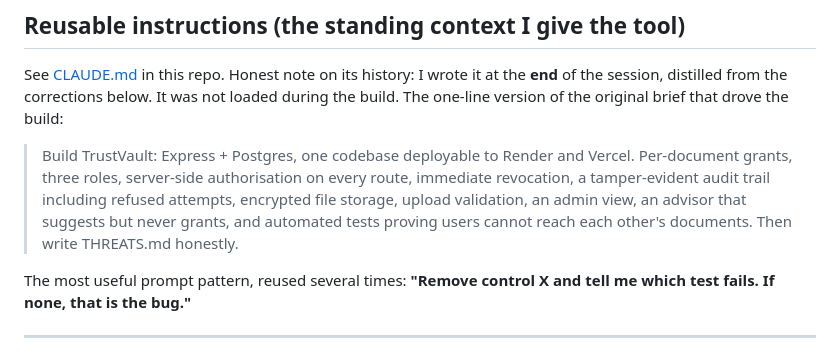
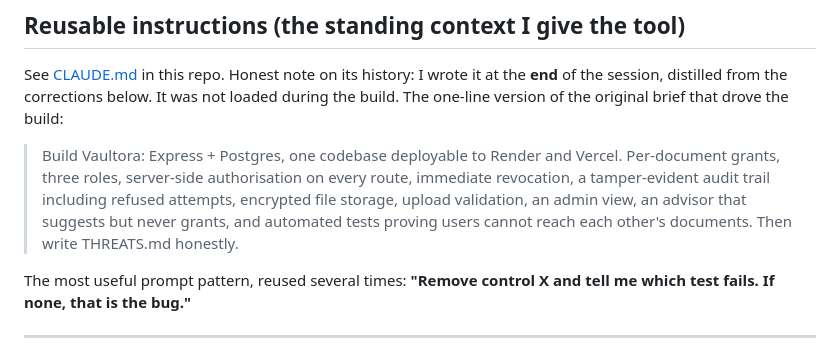
Before and after one commit to arun080506/TrustValut, a Markdown page: PROMPTS.md, the part around the change. Drawn GitHub-style.

Commit message:
Change project name from TrustVault to Vaultora
Updated project prompt from 'TrustVault' to 'Vaultora' with a detailed feature list.

```diff
--- a/PROMPTS.md
+++ b/PROMPTS.md
@@ -10,7 +10,7 @@ Tool used: Claude (Claude Code, Sonnet 5.5) for design, code and tests. Entries
 
 See [CLAUDE.md](CLAUDE.md) in this repo. Honest note on its history: I wrote it at the **end** of the session, distilled from the corrections below. It was not loaded during the build. The one-line version of the original brief that drove the build:
 
-> Build TrustVault: Express + Postgres, one codebase deployable to Render and Vercel. Per-document grants, three roles, server-side authorisation on every route, immediate revocation, a tamper-evident audit trail including refused attempts, encrypted file storage, upload validation, an admin view, an advisor that suggests but never grants, and automated tests proving users cannot reach each other's documents. Then write THREATS.md honestly.
+> Build Vaultora: Express + Postgres, one codebase deployable to Render and Vercel. Per-document grants, three roles, server-side authorisation on every route, immediate revocation, a tamper-evident audit trail including refused attempts, encrypted file storage, upload validation, an admin view, an advisor that suggests but never grants, and automated tests proving users cannot reach each other's documents. Then write THREATS.md honestly.
 
 The most useful prompt pattern, reused several times: **"Remove control X and tell me which test fails. If none, that is the bug."**
 
```
